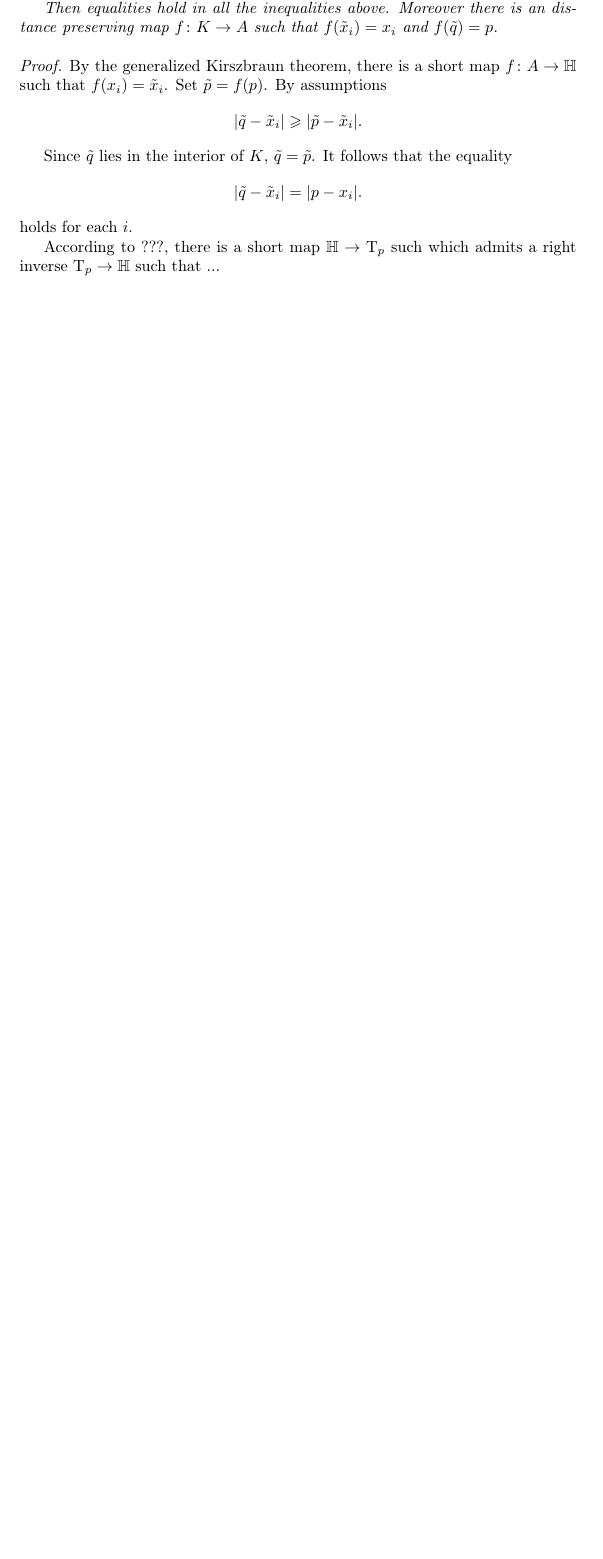
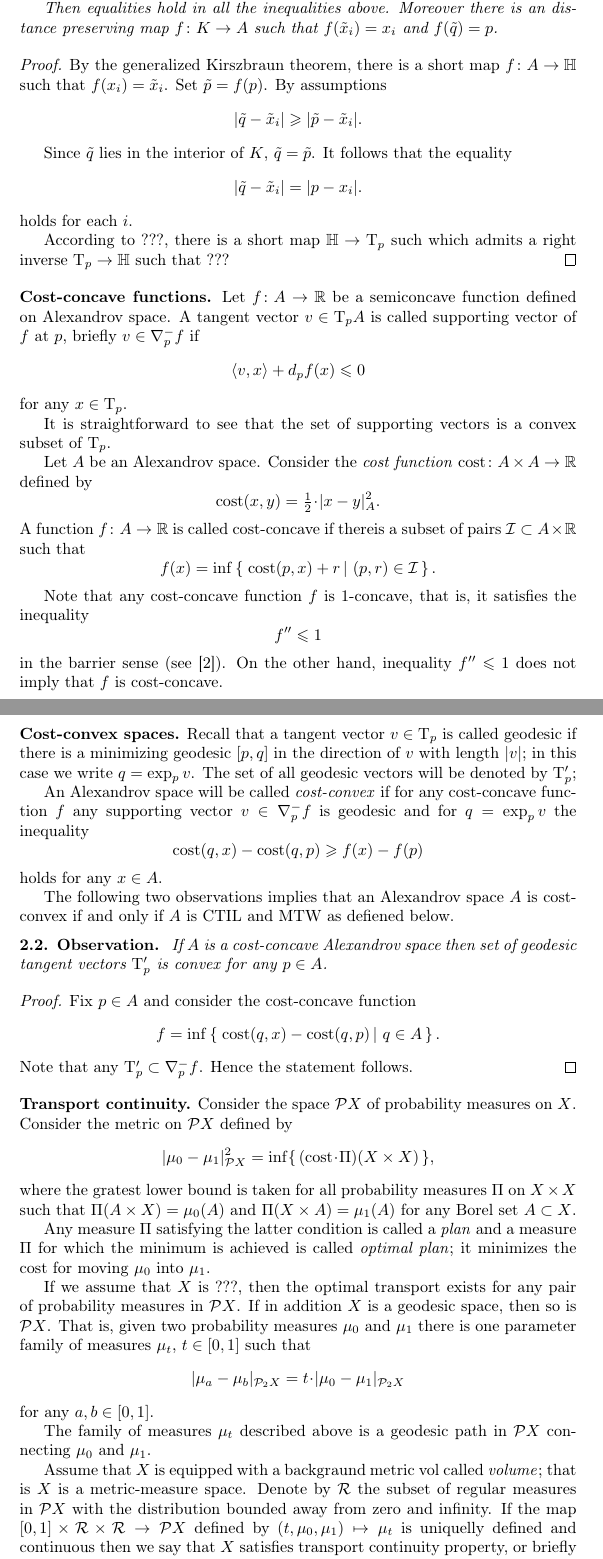
Before and after one commit to anton-petrunin/dipole, a LaTeX paper (dipole.tex, which reads kirszbraun.tex): part of page 3 of 12 before the commit and two parts of pages 3 and 4 of 14 after it, the two joined at a grey line, cut so that both start at the same text, the shorter picture padded with empty space. The pictures show the PDF file dipole.pdf that the author committed with the source.

Commit message:
prelim --- начало

```diff
--- a/kirszbraun.tex
+++ b/kirszbraun.tex
@@ -26,8 +26,70 @@ It follows that the equality
 \[|\~q-\~x_i|= |p-x_i|.\]
 holds for each $i$.
 
-According to ???, there is a short map $\HH\to \T_p$ such which admits a right inverse $\T_p\to \HH$ such that ...
+According to ???, there is a short map $\HH\to \T_p$ such which admits a right inverse $\T_p\to \HH$ such that ???
+\qeds
+
+\parbf{Cost-concave functions.}
+Let $f\: A\to \RR$ be a semiconcave function defined on Alexandrov space.
+A tangent vector $v\in \T_pA$ is called supporting vector of $f$ at $p$, briefly $v\in\nabla^-_pf$ if
+\[\langle v,x\rangle+d_pf(x)\le 0\]
+for any $x\in \T_p$.
+
+It is straightforward to see that the set of supporting vectors is a convex subset of $\T_p$.
+
+Let $A$ be an Alexandrov space.
+Consider the \emph{cost function} $\cost\:A\times A\to \RR$ defined by \[\cost(x,y)=\tfrac12\cdot|x-y|_A^2.\]
+A function $f\:A\to \RR$ is called cost-concave if thereis a subset of pairs $\mathcal{I}\subset A\times \RR$ such that
+\[f(x)=\inf\set{\cost(p,x)+r}{(p,r)\in\mathcal{I}}.\]
+
+Note that any cost-concave function $f$ is $1$-concave, that is, it satisfies the inequality
+\[f''\le 1\]
+in the barrier sense (see \cite{AKP-book}).
+On the other hand, inequality $f''\le 1$ does not imply that $f$ is cost-concave.
 
 
+\parbf{Cost-convex spaces.}
+Recall that a tangent vector $v\in\T_p$ is called geodesic if there is a minimizing geodesic $[p,q]$ in the direction of $v$ with length $|v|$;
+in this case we write $q=\exp_pv$.
+The set of all geodesic vectors will be denoted by $\T'_p$;
 
+An Alexandrov space will be called \emph{cost-convex} if
+for any cost-concave function $f$ any supporting vector $v\in\nabla^-_pf$ is geodesic
+and for $q=\exp_pv$ the inequality
+\[\cost(q,x)-\cost(q,p)\ge f(x)-f(p)\]
+holds for any $x\in A$.
+
+The following two observations implies that an Alexandrov space $A$ is cost-convex if and only if $A$ is CTIL and MTW as defiened below.
+
+\begin{thm}{Observation}
+If $A$ is a cost-concave Alexandrov space then set of geodesic tangent vectors $\T'_p$ is convex for any $p\in A$.
+\end{thm}
+
+\parit{Proof.}
+Fix $p\in A$ and consider the cost-concave function
+\[f=\inf\set{\cost(q,x)-\cost(q,p)}{q\in A}.\]
+Note that any $\T'_p\subset \nabla^-_pf$.
+Hence the statement follows.
 \qeds
+
+\parbf{Transport continuity.}
+Consider the space $\mathcal{P}X$ of probability measures on $X$.
+Consider the metric on  $\mathcal{P}X$
+defined by
+\[|\mu_0-\mu_1|^2_{\mathcal{P}X}=\inf\{\,(\cost\cdot \Pi)(X\times X)\,\},\]
+where the gratest lower bound is taken for all probability measures $\Pi$ on $X\times X$ such that $\Pi(A\times X)=\mu_0(A)$ and $\Pi(X\times A)=\mu_1(A)$ for any Borel set $A\subset X$.
+
+Any measure $\Pi$ satisfying the latter condition is called a \emph{plan} and a measure $\Pi$ for which the minimum is achieved is called \emph{optimal plan}; it minimizes the cost for moving $\mu_0$ into $\mu_1$.
+
+If we assume that $X$ is ???, then the optimal transport exists for any pair of probability measures in $\mathcal{P}X$.
+If in addition $X$ is a geodesic space, then so is $\mathcal{P}X$.
+That is, given two probability measures $\mu_0$ and $\mu_1$ there is one parameter family of measures $\mu_t$, $t\in [0,1]$ such that
+\[|\mu_a-\mu_b|_{\mathcal{P}_2X}=t\cdot |\mu_0-\mu_1|_{\mathcal{P}_2X}\]
+for any $a,b\in [0,1]$.
+
+The family of measures $\mu_t$ described above is a geodesic path in $\mathcal{P}X$ connecting $\mu_0$ and $\mu_1$.
+
+Assume that $X$ is equipped with a backgraund metric $\vol$ called \emph{volume};
+that is $X$ is a metric-measure space.
+Denote by $\mathcal{R}$ the subset of regular measures in $\mathcal{P}X$ with the distribution bounded away from zero and infinity.
+If the map $[0,1]\times\mathcal{R}\times\mathcal{R}\to \mathcal{P}X$ defined by $(t,\mu_0,\mu_1)\mapsto \mu_t$ is uniquelly defined and continuous then we say that $X$ satisfies transport continuity property, or briefly $X$ is TCP.
```
Also changed, not shown: dipole.sty (+2 -1 lines), end.tex (+3 -2 lines), dipole.pdf, kirszbraun.tex (7 more changed lines).
